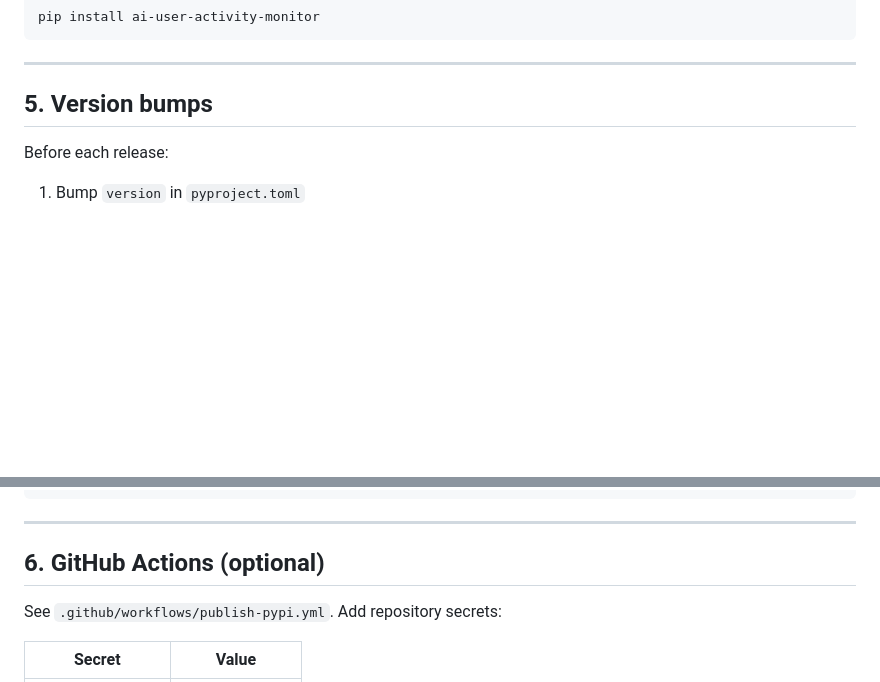
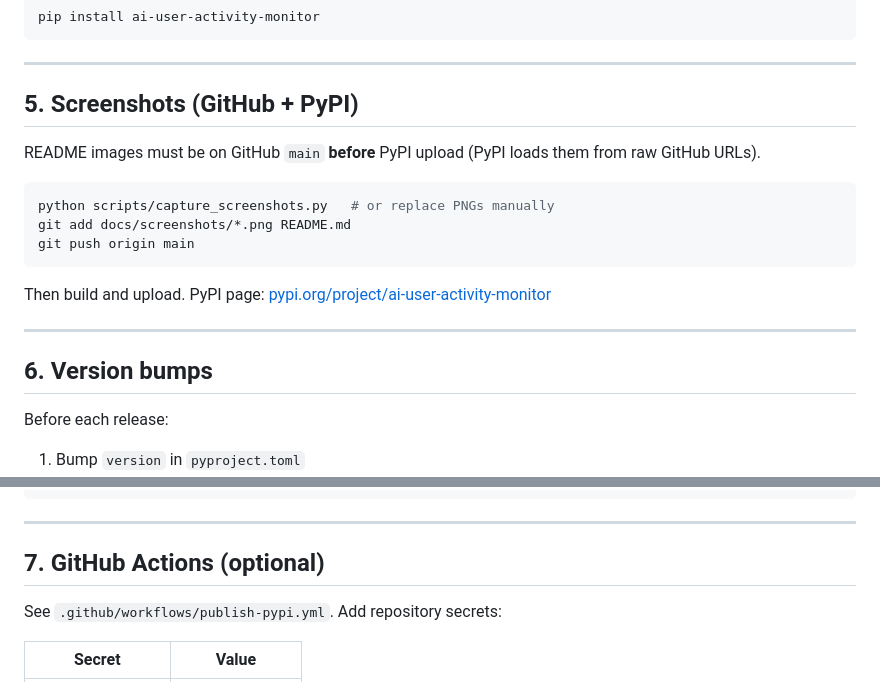
Before and after one commit to nkscoder/ai-user-activity-monitor, a Markdown page: PUBLISHING.md, 2 parts joined by grey strips. Drawn GitHub-style; blank space fills up the shorter version.

````diff
--- a/PUBLISHING.md
+++ b/PUBLISHING.md
@@ -71,7 +71,21 @@ pip install ai-user-activity-monitor
 
 ---
 
-## 5. Version bumps
+## 5. Screenshots (GitHub + PyPI)
+
+README images must be on GitHub `main` **before** PyPI upload (PyPI loads them from raw GitHub URLs).
+
+```bash
+python scripts/capture_screenshots.py   # or replace PNGs manually
+git add docs/screenshots/*.png README.md
+git push origin main
+```
+
+Then build and upload. PyPI page: [pypi.org/project/ai-user-activity-monitor](https://pypi.org/project/ai-user-activity-monitor)
+
+---
+
+## 6. Version bumps
 
 Before each release:
 
@@ -90,7 +104,7 @@ twine upload dist/*
 
 ---
 
-## 6. GitHub Actions (optional)
+## 7. GitHub Actions (optional)
 
 See `.github/workflows/publish-pypi.yml`. Add repository secrets:
 
````
Also changed, not shown: README.md (+22 -1 lines), docs/screenshots/README.md (added, +40 -0 lines), docs/screenshots/dashboard.png (added), docs/screenshots/user-list.png (added), 5 other files.
